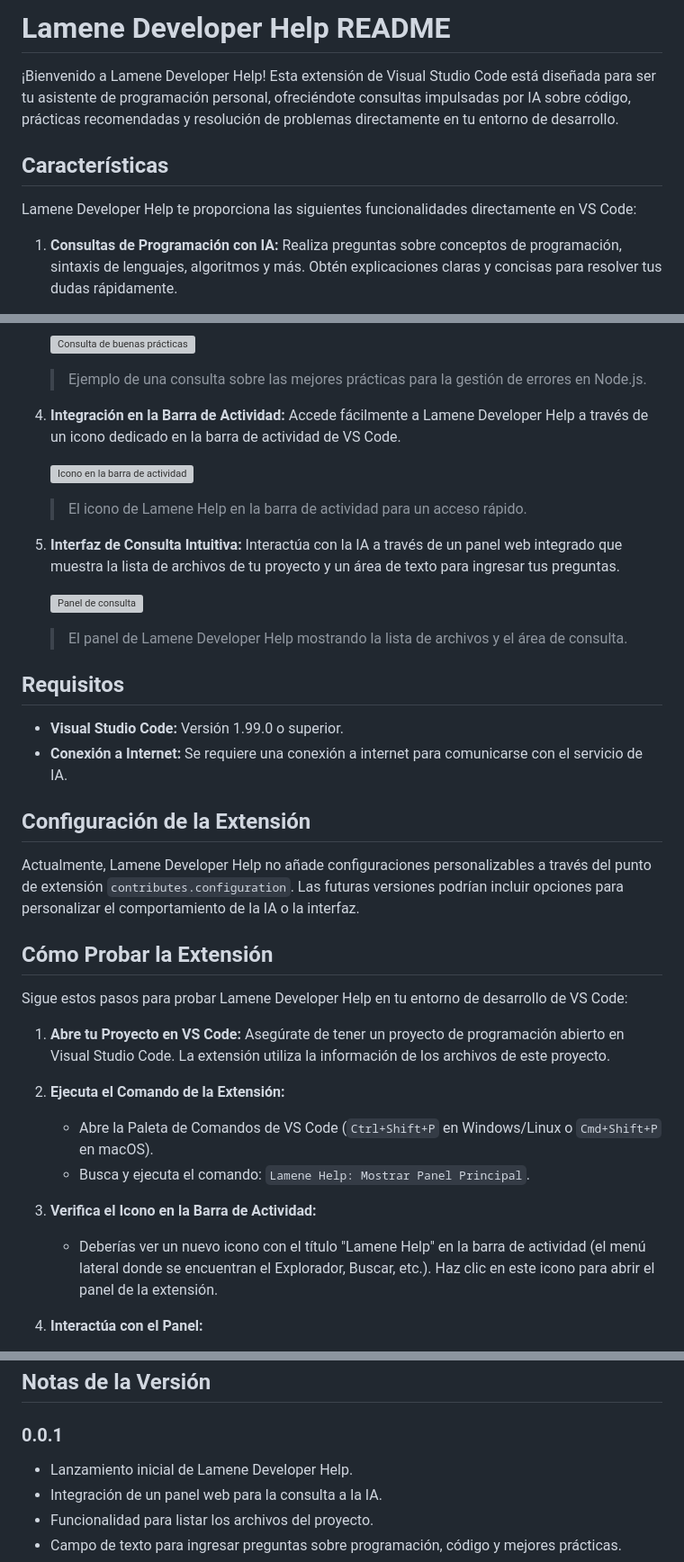
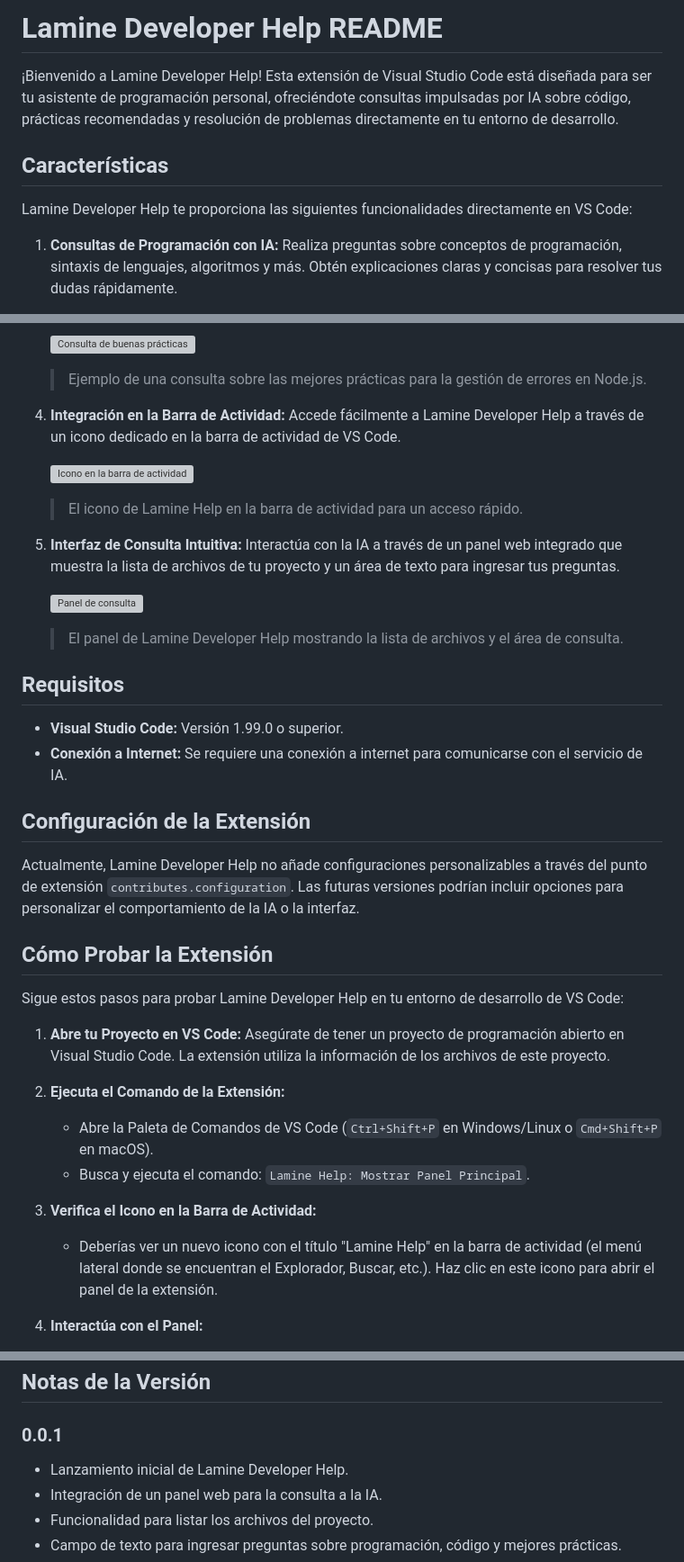
Before and after one commit to jccampos2007/LamineIA-front, a Markdown page: README.md, 3 parts joined by grey strips. Shown: that part at 90% size. Rendered like a GitHub page; grey boxes are pictures that could not be loaded.

Commit message:
fix: readme

```diff
--- a/README.md
+++ b/README.md
@@ -1,10 +1,10 @@
-# Lamene Developer Help README
+# Lamine Developer Help README
 
-¡Bienvenido a Lamene Developer Help! Esta extensión de Visual Studio Code está diseñada para ser tu asistente de programación personal, ofreciéndote consultas impulsadas por IA sobre código, prácticas recomendadas y resolución de problemas directamente en tu entorno de desarrollo.
+¡Bienvenido a Lamine Developer Help! Esta extensión de Visual Studio Code está diseñada para ser tu asistente de programación personal, ofreciéndote consultas impulsadas por IA sobre código, prácticas recomendadas y resolución de problemas directamente en tu entorno de desarrollo.
 
 ## Características
 
-Lamene Developer Help te proporciona las siguientes funcionalidades directamente en VS Code:
+Lamine Developer Help te proporciona las siguientes funcionalidades directamente en VS Code:
 
 1.  **Consultas de Programación con IA:** Realiza preguntas sobre conceptos de programación, sintaxis de lenguajes, algoritmos y más. Obtén explicaciones claras y concisas para resolver tus dudas rápidamente.
 
@@ -21,15 +21,15 @@ Lamene Developer Help te proporciona las siguientes funcionalidades directamente
     ![Consulta de buenas prácticas](images/feature-best-practices.png)
     > Ejemplo de una consulta sobre las mejores prácticas para la gestión de errores en Node.js.
 
-4.  **Integración en la Barra de Actividad:** Accede fácilmente a Lamene Developer Help a través de un icono dedicado en la barra de actividad de VS Code.
+4.  **Integración en la Barra de Actividad:** Accede fácilmente a Lamine Developer Help a través de un icono dedicado en la barra de actividad de VS Code.
 
     ![Icono en la barra de actividad](images/feature-activity-bar-icon.png)
-    > El icono de Lamene Help en la barra de actividad para un acceso rápido.
+    > El icono de Lamine Help en la barra de actividad para un acceso rápido.
 
 5.  **Interfaz de Consulta Intuitiva:** Interactúa con la IA a través de un panel web integrado que muestra la lista de archivos de tu proyecto y un área de texto para ingresar tus preguntas.
 
     ![Panel de consulta](images/feature-consultation-panel.png)
-    > El panel de Lamene Developer Help mostrando la lista de archivos y el área de consulta.
+    > El panel de Lamine Developer Help mostrando la lista de archivos y el área de consulta.
 
 ## Requisitos
 
@@ -38,20 +38,20 @@ Lamene Developer Help te proporciona las siguientes funcionalidades directamente
 
 ## Configuración de la Extensión
 
-Actualmente, Lamene Developer Help no añade configuraciones personalizables a través del punto de extensión `contributes.configuration`. Las futuras versiones podrían incluir opciones para personalizar el comportamiento de la IA o la interfaz.
+Actualmente, Lamine Developer Help no añade configuraciones personalizables a través del punto de extensión `contributes.configuration`. Las futuras versiones podrían incluir opciones para personalizar el comportamiento de la IA o la interfaz.
 
 ## Cómo Probar la Extensión
 
-Sigue estos pasos para probar Lamene Developer Help en tu entorno de desarrollo de VS Code:
+Sigue estos pasos para probar Lamine Developer Help en tu entorno de desarrollo de VS Code:
 
 1.  **Abre tu Proyecto en VS Code:** Asegúrate de tener un proyecto de programación abierto en Visual Studio Code. La extensión utiliza la información de los archivos de este proyecto.
 
 2.  **Ejecuta el Comando de la Extensión:**
     * Abre la Paleta de Comandos de VS Code (`Ctrl+Shift+P` en Windows/Linux o `Cmd+Shift+P` en macOS).
-    * Busca y ejecuta el comando: `Lamene Help: Mostrar Panel Principal`.
+    * Busca y ejecuta el comando: `Lamine Help: Mostrar Panel Principal`.
 
 3.  **Verifica el Icono en la Barra de Actividad:**
-    * Deberías ver un nuevo icono con el título "Lamene Help" en la barra de actividad (el menú lateral donde se encuentran el Explorador, Buscar, etc.). Haz clic en este icono para abrir el panel de la extensión.
+    * Deberías ver un nuevo icono con el título "Lamine Help" en la barra de actividad (el menú lateral donde se encuentran el Explorador, Buscar, etc.). Haz clic en este icono para abrir el panel de la extensión.
 
 4.  **Interactúa con el Panel:**
     * **Lista de Archivos:** El panel mostrará una lista de los archivos de tu proyecto actual.
@@ -80,7 +80,7 @@ Si encuentras algún problema, por favor, repórtalo a través de la sección de
 
 ### 0.0.1
 
-* Lanzamiento inicial de Lamene Developer Help.
+* Lanzamiento inicial de Lamine Developer Help.
 * Integración de un panel web para la consulta a la IA.
 * Funcionalidad para listar los archivos del proyecto.
 * Campo de texto para ingresar preguntas sobre programación, código y mejores prácticas.
```
Also changed, not shown: other parts of README.md (+1 -1 lines).
